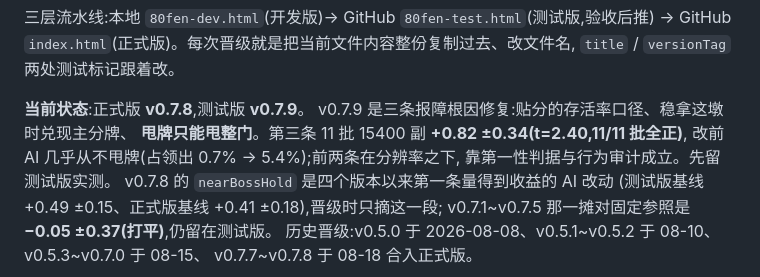
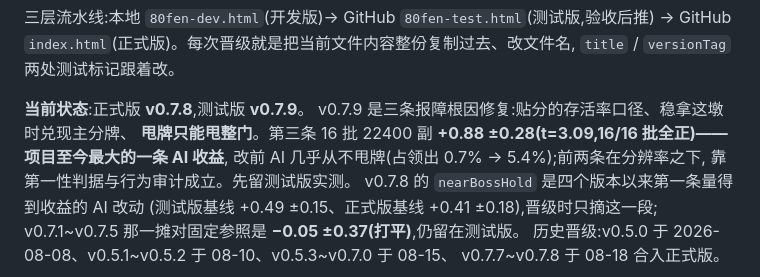
Before and after one commit to ChannonTian/80fen, a Markdown page: README.md, the part around the change. Rendered like a GitHub page.

```diff
--- a/README.md
+++ b/README.md
@@ -50,7 +50,7 @@
 
 **当前状态**:正式版 **v0.7.8**,测试版 **v0.7.9**。
 v0.7.9 是三条报障根因修复:贴分的存活率口径、稳拿这墩时兑现主分牌、
-**甩牌只能甩整门**。第三条 11 批 15400 副 **+0.82 ±0.34(t=2.40,11/11 批全正)**,
+**甩牌只能甩整门**。第三条 16 批 22400 副 **+0.88 ±0.28(t=3.09,16/16 批全正)—— 项目至今最大的一条 AI 收益**,
 改前 AI 几乎从不甩牌(占领出 0.7% → 5.4%);前两条在分辨率之下,
 靠第一性判据与行为审计成立。先留测试版实测。
 v0.7.8 的 `nearBossHold` 是四个版本以来第一条量得到收益的 AI 改动
```
Also changed, not shown: CHANGELOG.md (+17 -7 lines).
